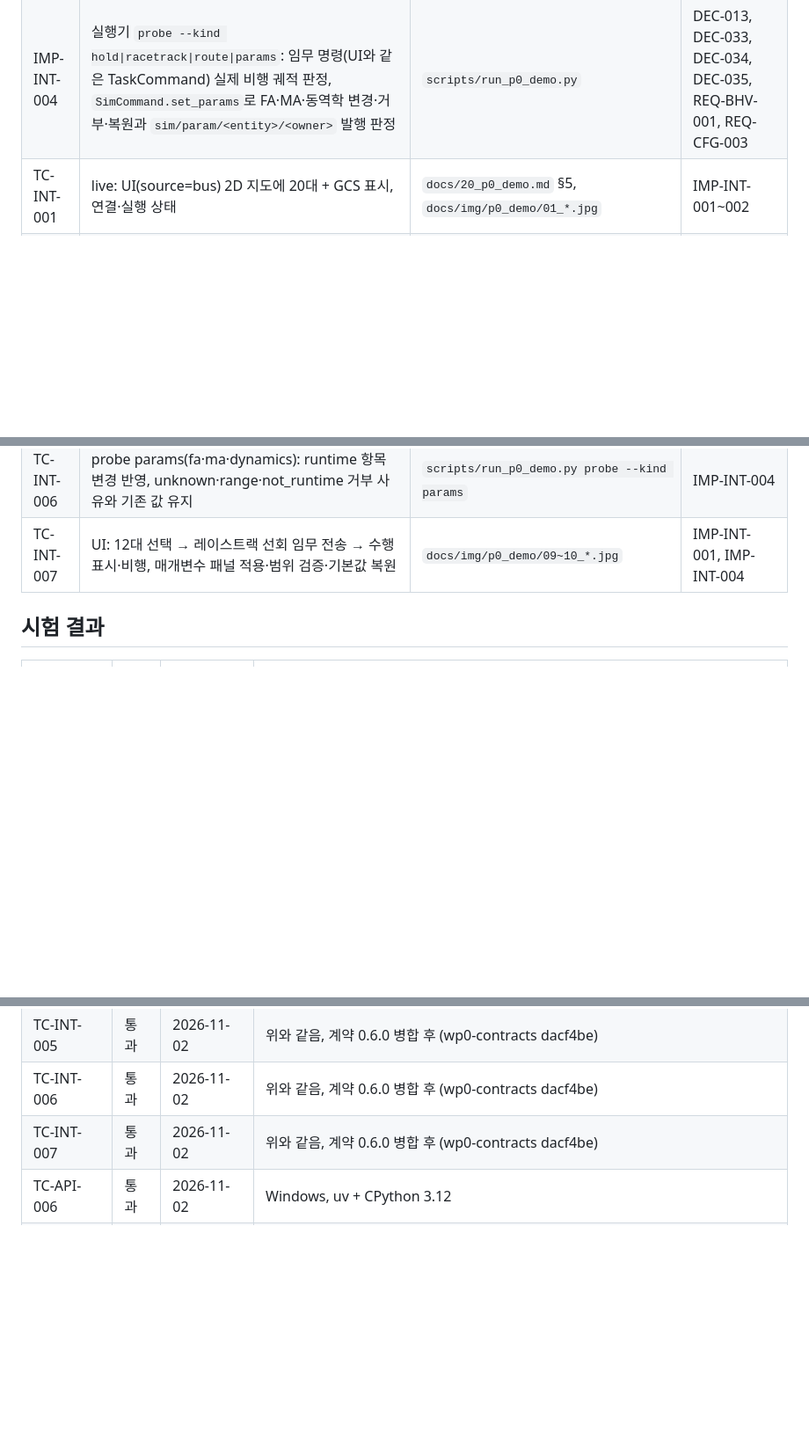
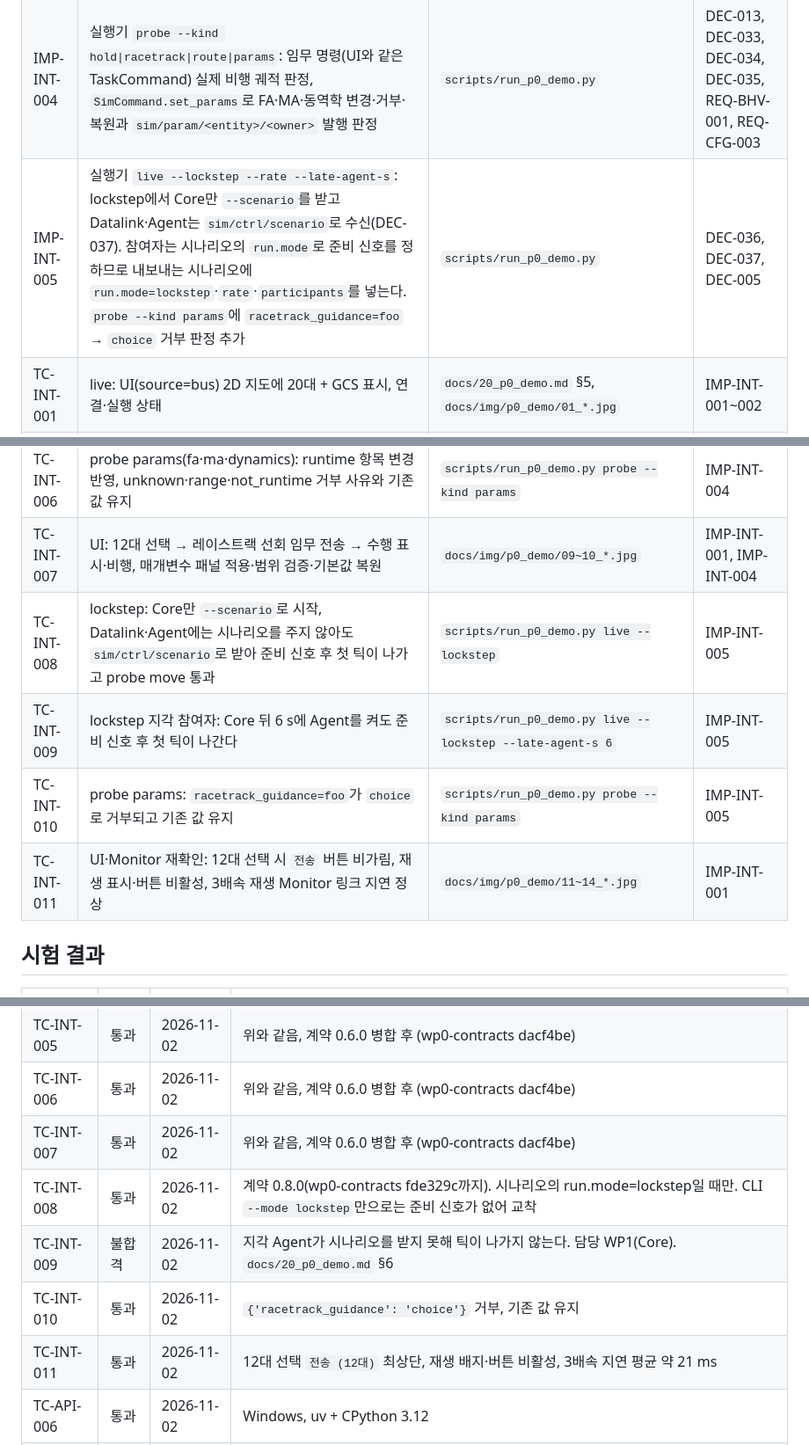
Before and after one commit to Kimbyung-wook/SwarmFlSim, a Markdown page: docs/03_traceability.md, 3 parts joined by grey strips. Shown at 88% size. Drawn GitHub-style; blank space fills up the shorter version.

```diff
--- a/docs/03_traceability.md
+++ b/docs/03_traceability.md
@@ -91,6 +91,7 @@
 | IMP-INT-002 | 통합 시나리오: 2-DoF 고정익 20대(4×5 격자, 1200 m, 20 m/s, MA `waypoint`) + GCS 1, realtime 50 Hz, 전원 hold 임무 | `scenario/examples/p0_demo_20.json` | REQ-DYN-001, REQ-PRF-001, DEC-007, DEC-029 |
 | IMP-INT-003 | 실행기 `probe`: GCS로 버스에 붙어 UI와 같은 LinkEnvelope(TaskCommand move_to)를 보내고 truth/state 도달·TaskStatus 수신을 판정 | `scripts/run_p0_demo.py` | DEC-013, DEC-014, REQ-BHV-001 |
 | IMP-INT-004 | 실행기 `probe --kind hold\|racetrack\|route\|params`: 임무 명령(UI와 같은 TaskCommand) 실제 비행 궤적 판정, `SimCommand.set_params`로 FA·MA·동역학 변경·거부·복원과 `sim/param/<entity>/<owner>` 발행 판정 | `scripts/run_p0_demo.py` | DEC-013, DEC-033, DEC-034, DEC-035, REQ-BHV-001, REQ-CFG-003 |
+| IMP-INT-005 | 실행기 `live --lockstep --rate --late-agent-s`: lockstep에서 Core만 `--scenario`를 받고 Datalink·Agent는 `sim/ctrl/scenario`로 수신(DEC-037). 참여자는 시나리오의 `run.mode`로 준비 신호를 정하므로 내보내는 시나리오에 `run.mode=lockstep`·`rate`·`participants`를 넣는다. `probe --kind params`에 `racetrack_guidance=foo` → `choice` 거부 판정 추가 | `scripts/run_p0_demo.py` | DEC-036, DEC-037, DEC-005 |
 | TC-INT-001 | live: UI(source=bus) 2D 지도에 20대 + GCS 표시, 연결·실행 상태 | `docs/20_p0_demo.md` §5, `docs/img/p0_demo/01_*.jpg` | IMP-INT-001~002 |
 | TC-INT-002 | probe: MoveTo → C2 → Datalink → Agent → 기체 300 m 안 도달, TaskStatus ACCEPTED·EXECUTING·COMPLETED가 GCS에 도착 | `scripts/run_p0_demo.py probe` | IMP-INT-001, IMP-INT-003 |
 | TC-INT-003 | UI 드래그 선택 + 우클릭 MoveTo → 선택 5대 도달, UI에 완료 100% | `docs/img/p0_demo/02~05_*.jpg` | IMP-INT-001 |
@@ -98,6 +99,10 @@
 | TC-INT-005 | probe hold·racetrack·route: 임무 명령이 C2 → Datalink → Agent → Core로 실제 선회·레이스트랙·항로 비행, TaskStatus 수신 | `scripts/run_p0_demo.py probe --kind …` | IMP-INT-004 |
 | TC-INT-006 | probe params(fa·ma·dynamics): runtime 항목 변경 반영, unknown·range·not_runtime 거부 사유와 기존 값 유지 | `scripts/run_p0_demo.py probe --kind params` | IMP-INT-004 |
 | TC-INT-007 | UI: 12대 선택 → 레이스트랙 선회 임무 전송 → 수행 표시·비행, 매개변수 패널 적용·범위 검증·기본값 복원 | `docs/img/p0_demo/09~10_*.jpg` | IMP-INT-001, IMP-INT-004 |
+| TC-INT-008 | lockstep: Core만 `--scenario`로 시작, Datalink·Agent에는 시나리오를 주지 않아도 `sim/ctrl/scenario`로 받아 준비 신호 후 첫 틱이 나가고 probe move 통과 | `scripts/run_p0_demo.py live --lockstep` | IMP-INT-005 |
+| TC-INT-009 | lockstep 지각 참여자: Core 뒤 6 s에 Agent를 켜도 준비 신호 후 첫 틱이 나간다 | `scripts/run_p0_demo.py live --lockstep --late-agent-s 6` | IMP-INT-005 |
+| TC-INT-010 | probe params: `racetrack_guidance=foo`가 `choice`로 거부되고 기존 값 유지 | `scripts/run_p0_demo.py probe --kind params` | IMP-INT-005 |
+| TC-INT-011 | UI·Monitor 재확인: 12대 선택 시 `전송` 버튼 비가림, 재생 표시·버튼 비활성, 3배속 재생 Monitor 링크 지연 정상 | `docs/img/p0_demo/11~14_*.jpg` | IMP-INT-001 |
 
 ## 시험 결과
 
@@ -115,6 +120,10 @@
 | TC-INT-005 | 통과 | 2026-11-02 | 위와 같음, 계약 0.6.0 병합 후 (wp0-contracts dacf4be) |
 | TC-INT-006 | 통과 | 2026-11-02 | 위와 같음, 계약 0.6.0 병합 후 (wp0-contracts dacf4be) |
 | TC-INT-007 | 통과 | 2026-11-02 | 위와 같음, 계약 0.6.0 병합 후 (wp0-contracts dacf4be) |
+| TC-INT-008 | 통과 | 2026-11-02 | 계약 0.8.0(wp0-contracts fde329c까지). 시나리오의 run.mode=lockstep일 때만. CLI `--mode lockstep`만으로는 준비 신호가 없어 교착 |
+| TC-INT-009 | 불합격 | 2026-11-02 | 지각 Agent가 시나리오를 받지 못해 틱이 나가지 않는다. 담당 WP1(Core). `docs/20_p0_demo.md` §6 |
+| TC-INT-010 | 통과 | 2026-11-02 | `{'racetrack_guidance': 'choice'}` 거부, 기존 값 유지 |
+| TC-INT-011 | 통과 | 2026-11-02 | 12대 선택 `전송 (12대)` 최상단, 재생 배지·버튼 비활성, 3배속 지연 평균 약 21 ms |
 | TC-API-006 | 통과 | 2026-11-02 | Windows, uv + CPython 3.12 |
 | TC-API-007 | 통과 | 2026-11-02 | Windows, uv + CPython 3.12 |
 
```
Also changed, not shown: docs/20_p0_demo.md (+24 -8 lines), docs/img/p0_demo/11_send_button_12.jpg (added), docs/img/p0_demo/12_send_button_move.jpg (added), docs/img/p0_demo/13_replay_badge_disabled.jpg (added), docs/img/p0_demo/14_monitor_replay_x3_latency.jpg (added), 1 other file.
